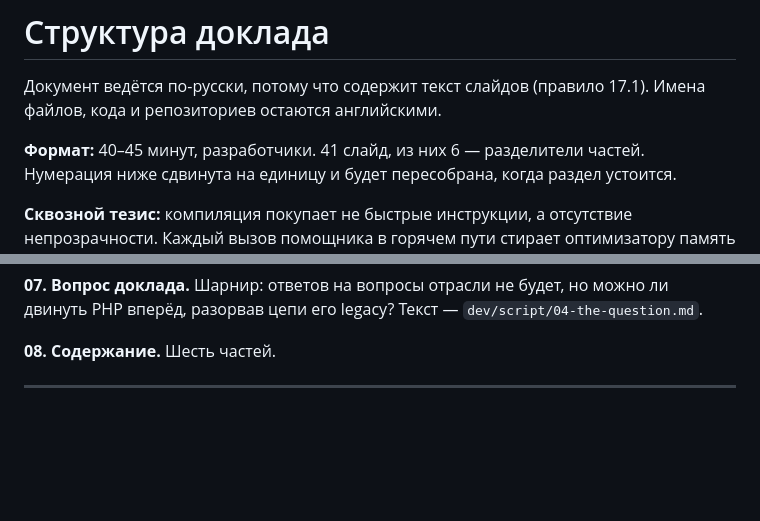
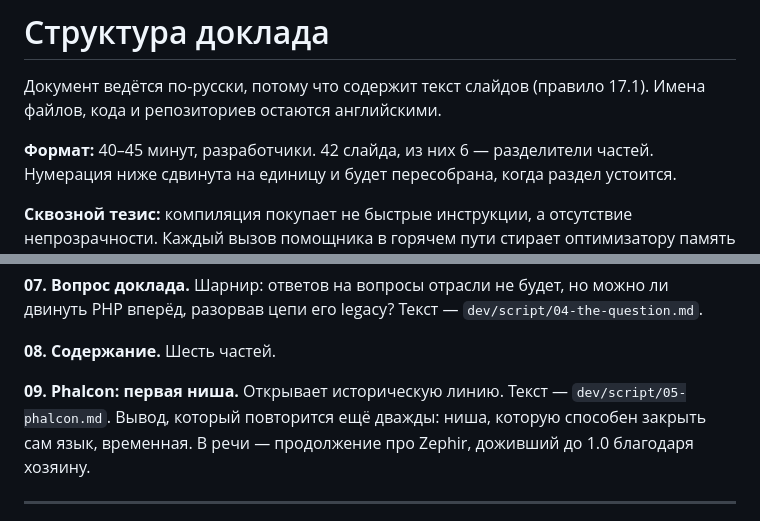
Before and after one commit to EdmondDantes/php-compilation-talk, a Markdown page: dev/OUTLINE.md, 2 parts joined by grey strips. Drawn GitHub-style; blank space fills up the shorter version.

```diff
--- a/dev/OUTLINE.md
+++ b/dev/OUTLINE.md
@@ -3,7 +3,7 @@
 Документ ведётся по-русски, потому что содержит текст слайдов (правило
 17.1). Имена файлов, кода и репозиториев остаются английскими.
 
-**Формат:** 40–45 минут, разработчики. 41 слайд, из них 6 —
+**Формат:** 40–45 минут, разработчики. 42 слайда, из них 6 —
 разделители частей. Нумерация ниже сдвинута на единицу и будет
 пересобрана, когда раздел устоится.
 
@@ -71,6 +71,11 @@ Limelight, **[?]** — данных нет.
 `dev/script/04-the-question.md`.
 
 **08. Содержание.** Шесть частей.
+
+**09. Phalcon: первая ниша.** Открывает историческую линию. Текст —
+`dev/script/05-phalcon.md`. Вывод, который повторится ещё дважды: ниша,
+которую способен закрыть сам язык, временная. В речи — продолжение про
+Zephir, доживший до 1.0 благодаря хозяину.
 
 ---
 
```
Also changed, not shown: dev/script/05-phalcon.md (added, +66 -0 lines).
